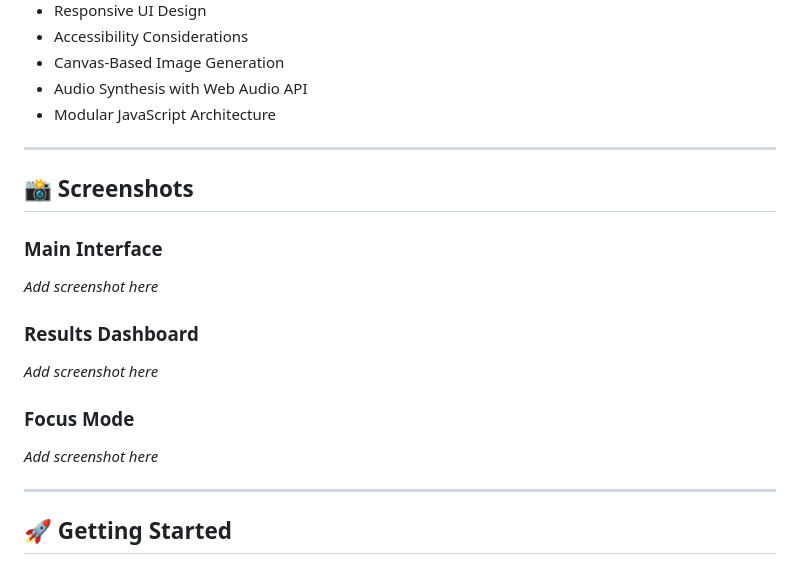
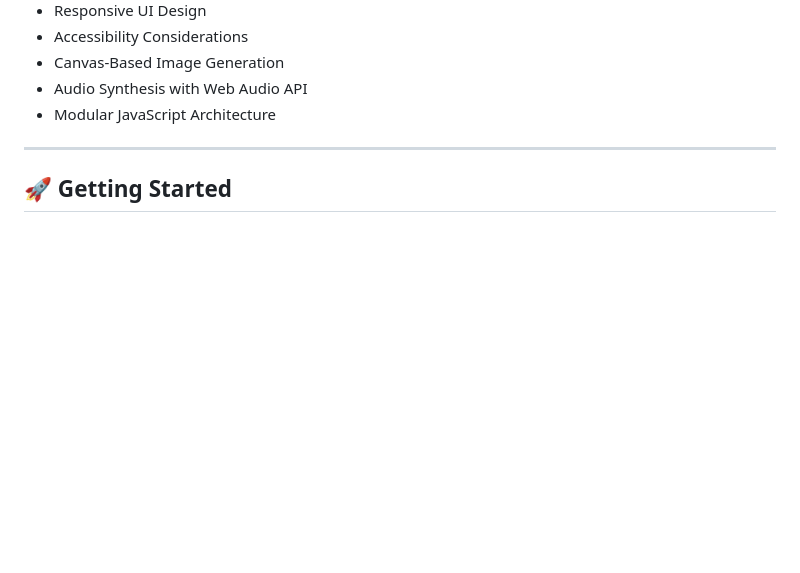
Before and after one commit to Tarak-Nath-Dey/TypeFlow, a Markdown page: README.md, the part around the change. Rendered like a GitHub page; blank space fills up the shorter version.

Commit message:
Removed screenshots

```diff
--- a/README.md
+++ b/README.md
@@ -152,22 +152,6 @@ This project demonstrates:
 
 ---
 
-## 📸 Screenshots
-
-### Main Interface
-
-*Add screenshot here*
-
-### Results Dashboard
-
-*Add screenshot here*
-
-### Focus Mode
-
-*Add screenshot here*
-
----
-
 ## 🚀 Getting Started
 
 ### Clone the Repository
```
